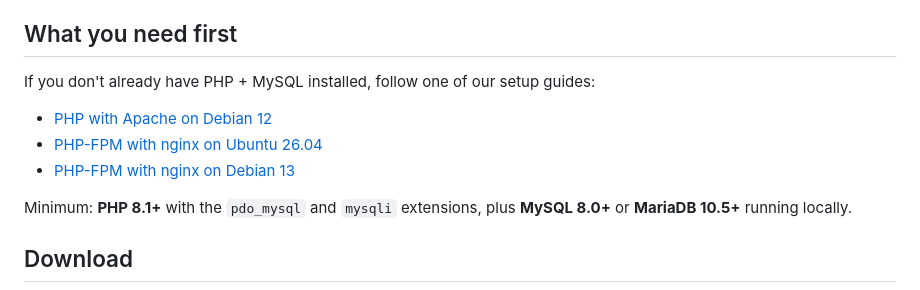
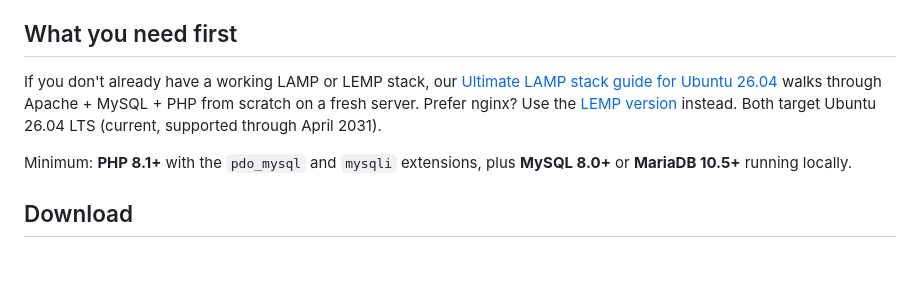
Before and after one commit to devanswers-net/php-crud-prepared-statements, a Markdown page: README.md, the part around the change. GitHub-like rendering; blank space fills up the shorter version.

Commit message:
README: point at single Ubuntu 26.04 LAMP/LEMP guide instead of multi-OS sprawl
Beginners get one canonical install path (current LTS, supported through
April 2031) rather than picking between Debian 12 + Ubuntu 26.04 + Debian 13
guides that have near-zero traffic. Matches the same restructure now in
articles 304 + 279.

```diff
--- a/README.md
+++ b/README.md
@@ -9,11 +9,7 @@ Both implementations use the same `members` schema and the same CRUD operations
 
 ## What you need first
 
-If you don't already have PHP + MySQL installed, follow one of our setup guides:
-
-- [PHP with Apache on Debian 12](https://devanswers.net/how-to-install-php-with-apache-on-debian-12/)
-- [PHP-FPM with nginx on Ubuntu 26.04](https://devanswers.net/how-to-install-php-fpm-with-nginx-on-ubuntu-26-04/)
-- [PHP-FPM with nginx on Debian 13](https://devanswers.net/how-to-install-php-fpm-with-nginx-on-debian-13/)
+If you don't already have a working LAMP or LEMP stack, our [Ultimate LAMP stack guide for Ubuntu 26.04](https://devanswers.net/ultimate-lamp-stack-guide-ubuntu-26-04/) walks through Apache + MySQL + PHP from scratch on a fresh server. Prefer nginx? Use the [LEMP version](https://devanswers.net/ultimate-lemp-stack-guide-ubuntu-26-04/) instead. Both target Ubuntu 26.04 LTS (current, supported through April 2031).
 
 Minimum: **PHP 8.1+** with the `pdo_mysql` and `mysqli` extensions, plus **MySQL 8.0+** or **MariaDB 10.5+** running locally.
 
```
